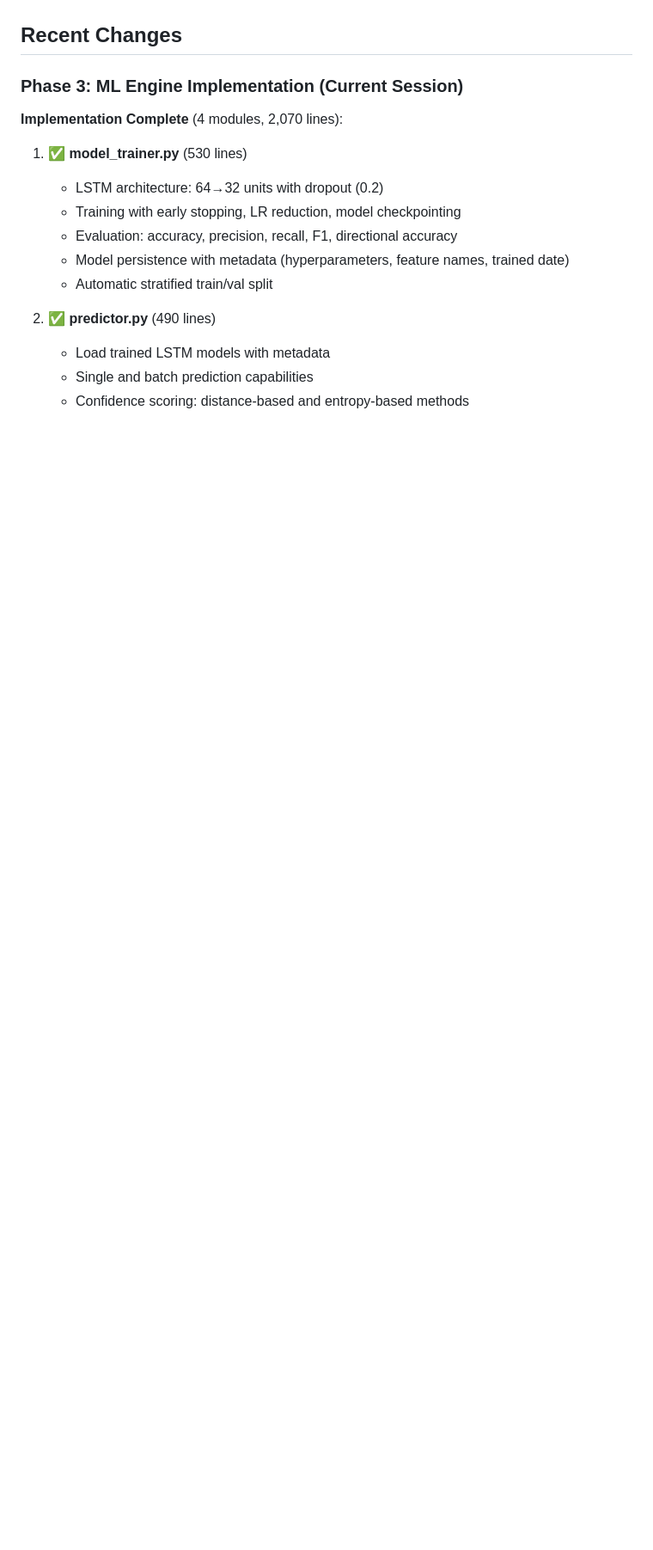
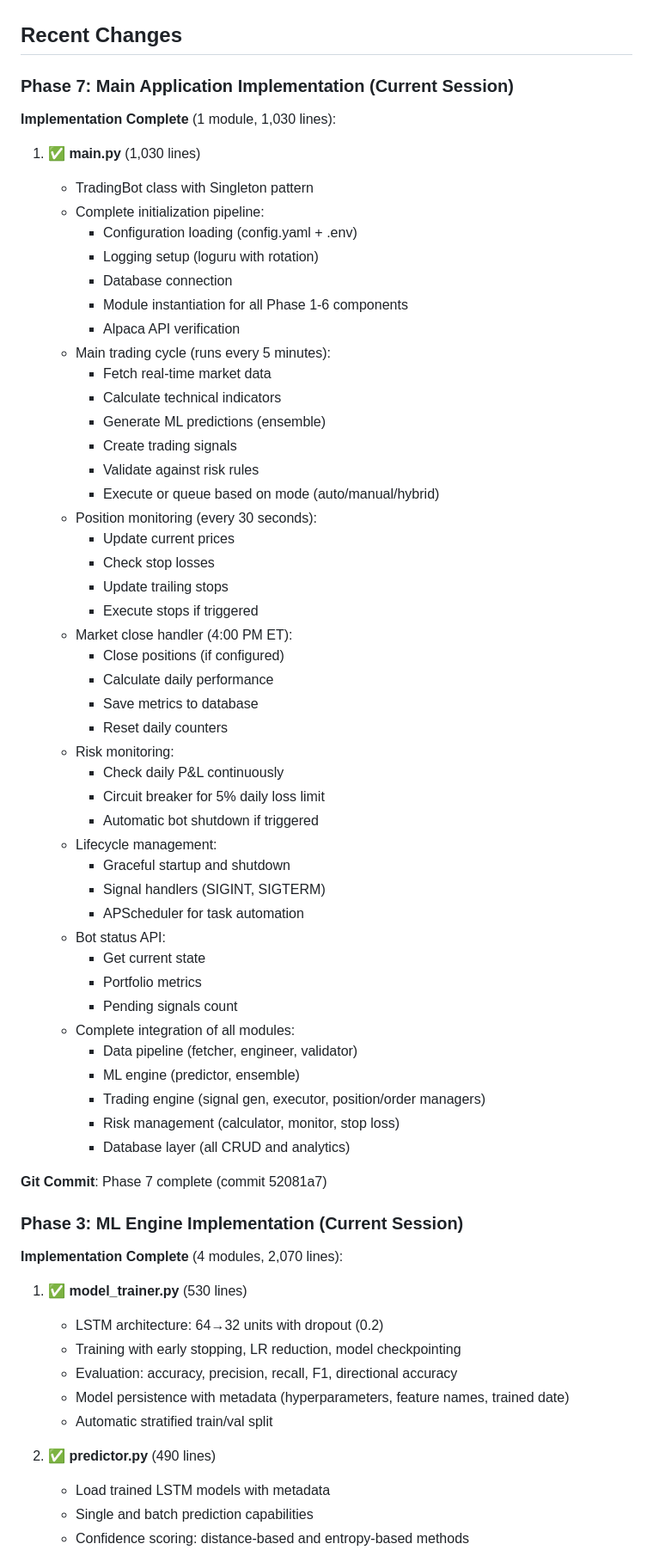
Before and after one commit to noobskies/stock-bot, a Markdown page: memory-bank/activeContext.md, the part around the change printed below. Shown: that part at 86% size. GitHub-like rendering; blank space fills up the shorter version.

Commit message:
docs(activeContext.md): update current work focus to reflect completion of Phase 7 and readiness for Phase 8, including detailed changes and next steps

```diff
--- a/memory-bank/activeContext.md
+++ b/memory-bank/activeContext.md
@@ -38,5 +43,56 @@
 
 ## Recent Changes
+
+### Phase 7: Main Application Implementation (Current Session)
+
+**Implementation Complete** (1 module, 1,030 lines):
+
+1. ✅ **main.py** (1,030 lines)
+
+   - TradingBot class with Singleton pattern
+   - Complete initialization pipeline:
+     - Configuration loading (config.yaml + .env)
+     - Logging setup (loguru with rotation)
+     - Database connection
+     - Module instantiation for all Phase 1-6 components
+     - Alpaca API verification
+   - Main trading cycle (runs every 5 minutes):
+     - Fetch real-time market data
+     - Calculate technical indicators
+     - Generate ML predictions (ensemble)
+     - Create trading signals
+     - Validate against risk rules
+     - Execute or queue based on mode (auto/manual/hybrid)
+   - Position monitoring (every 30 seconds):
+     - Update current prices
+     - Check stop losses
+     - Update trailing stops
+     - Execute stops if triggered
+   - Market close handler (4:00 PM ET):
+     - Close positions (if configured)
+     - Calculate daily performance
+     - Save metrics to database
+     - Reset daily counters
+   - Risk monitoring:
+     - Check daily P&L continuously
+     - Circuit breaker for 5% daily loss limit
+     - Automatic bot shutdown if triggered
+   - Lifecycle management:
+     - Graceful startup and shutdown
+     - Signal handlers (SIGINT, SIGTERM)
+     - APScheduler for task automation
+   - Bot status API:
+     - Get current state
+     - Portfolio metrics
+     - Pending signals count
+   - Complete integration of all modules:
+     - Data pipeline (fetcher, engineer, validator)
+     - ML engine (predictor, ensemble)
+     - Trading engine (signal gen, executor, position/order managers)
+     - Risk management (calculator, monitor, stop loss)
+     - Database layer (all CRUD and analytics)
+
+**Git Commit**: Phase 7 complete (commit 52081a7)
 
 ### Phase 3: ML Engine Implementation (Current Session)
 
```
Also changed, not shown: other parts of memory-bank/activeContext.md (+23 -18 lines).
